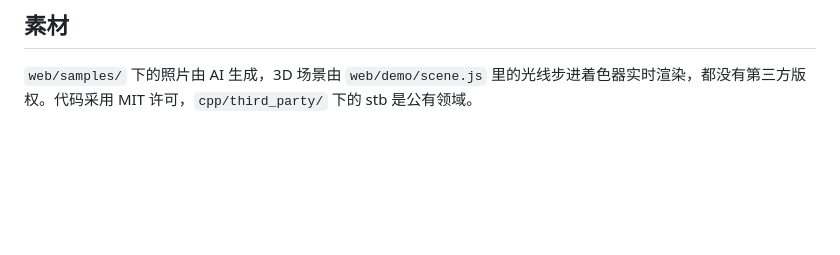
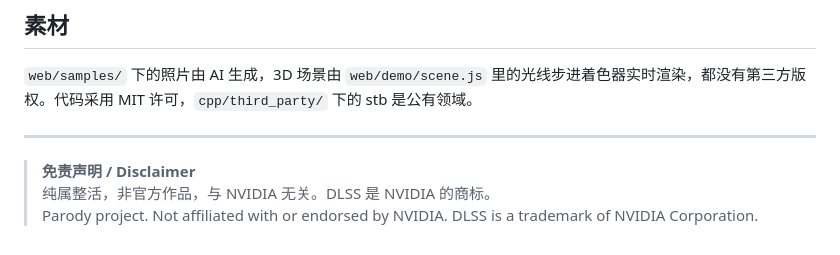
Before and after one commit to Sdobili/DeLSS, a Markdown page: README.md, the part around the change. Rendered like a GitHub page; blank space fills up the shorter version.

Commit message:
docs: add parody / trademark disclaimer (#8)
Co-authored-by: Sdobili <340903906+Sdobili@users.noreply.github.com>

```diff
--- a/README.md
+++ b/README.md
@@ -213,3 +213,9 @@ docs/gallery/   README 用的对比图
 ## 素材
 
 `web/samples/` 下的照片由 AI 生成，3D 场景由 `web/demo/scene.js` 里的光线步进着色器实时渲染，都没有第三方版权。代码采用 MIT 许可，`cpp/third_party/` 下的 stb 是公有领域。
+
+---
+
+> **免责声明 / Disclaimer**
+> 纯属整活，非官方作品，与 NVIDIA 无关。DLSS 是 NVIDIA 的商标。
+> Parody project. Not affiliated with or endorsed by NVIDIA. DLSS is a trademark of NVIDIA Corporation.
```
